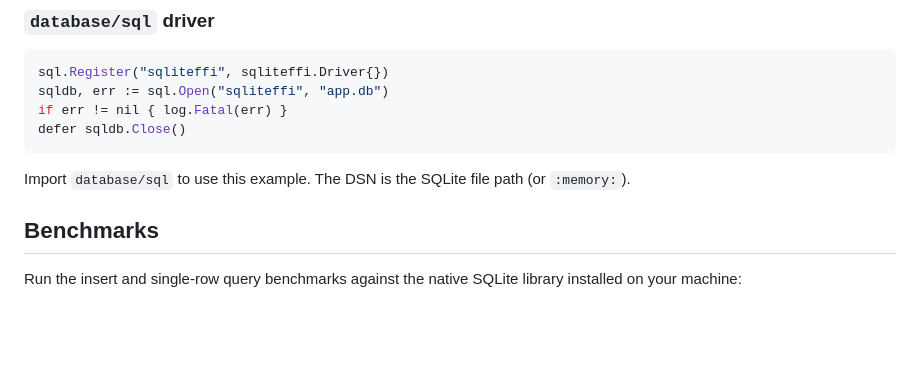
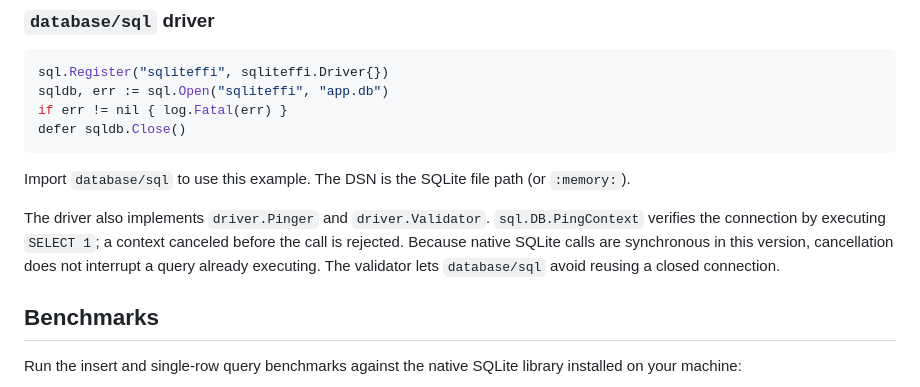
Before and after one commit to Aswanidev-vs/gosqlite-ffi, a Markdown page: README.md, the part around the change. Rendered like a GitHub page; blank space fills up the shorter version.

Commit message:
docs: document driver ping and validation

```diff
--- a/README.md
+++ b/README.md
@@ -118,6 +118,8 @@ defer sqldb.Close()
 
 Import `database/sql` to use this example. The DSN is the SQLite file path (or `:memory:`).
 
+The driver also implements `driver.Pinger` and `driver.Validator`. `sql.DB.PingContext` verifies the connection by executing `SELECT 1`; a context canceled before the call is rejected. Because native SQLite calls are synchronous in this version, cancellation does not interrupt a query already executing. The validator lets `database/sql` avoid reusing a closed connection.
+
 ## Benchmarks
 
 Run the insert and single-row query benchmarks against the native SQLite library installed on your machine:
```
